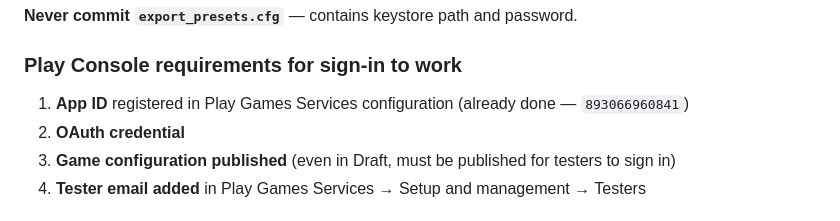
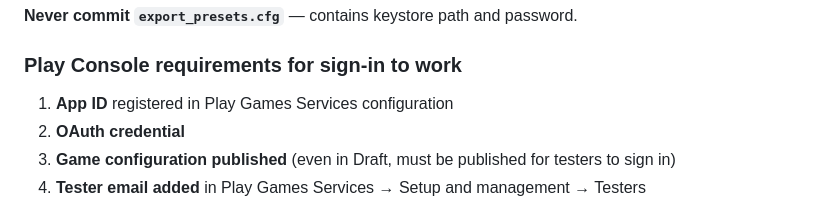
Before and after one commit to cpinan/turbo-race-godot, a Markdown page: README.md, the part around the change. Rendered like a GitHub page.

Commit message:
Update Play Console requirements in README
Removed redundant information about App ID registration.

```diff
--- a/README.md
+++ b/README.md
@@ -353,7 +353,7 @@ GPGS is integrated via [GodotPlayGameServices v3.2.0](https://github.com/Iakobs/
 
 ### Play Console requirements for sign-in to work
 
-1. **App ID** registered in Play Games Services configuration (already done — `893066960841`)
+1. **App ID** registered in Play Games Services configuration
 2. **OAuth credential**
 3. **Game configuration published** (even in Draft, must be published for testers to sign in)
 4. **Tester email added** in Play Games Services → Setup and management → Testers
```
